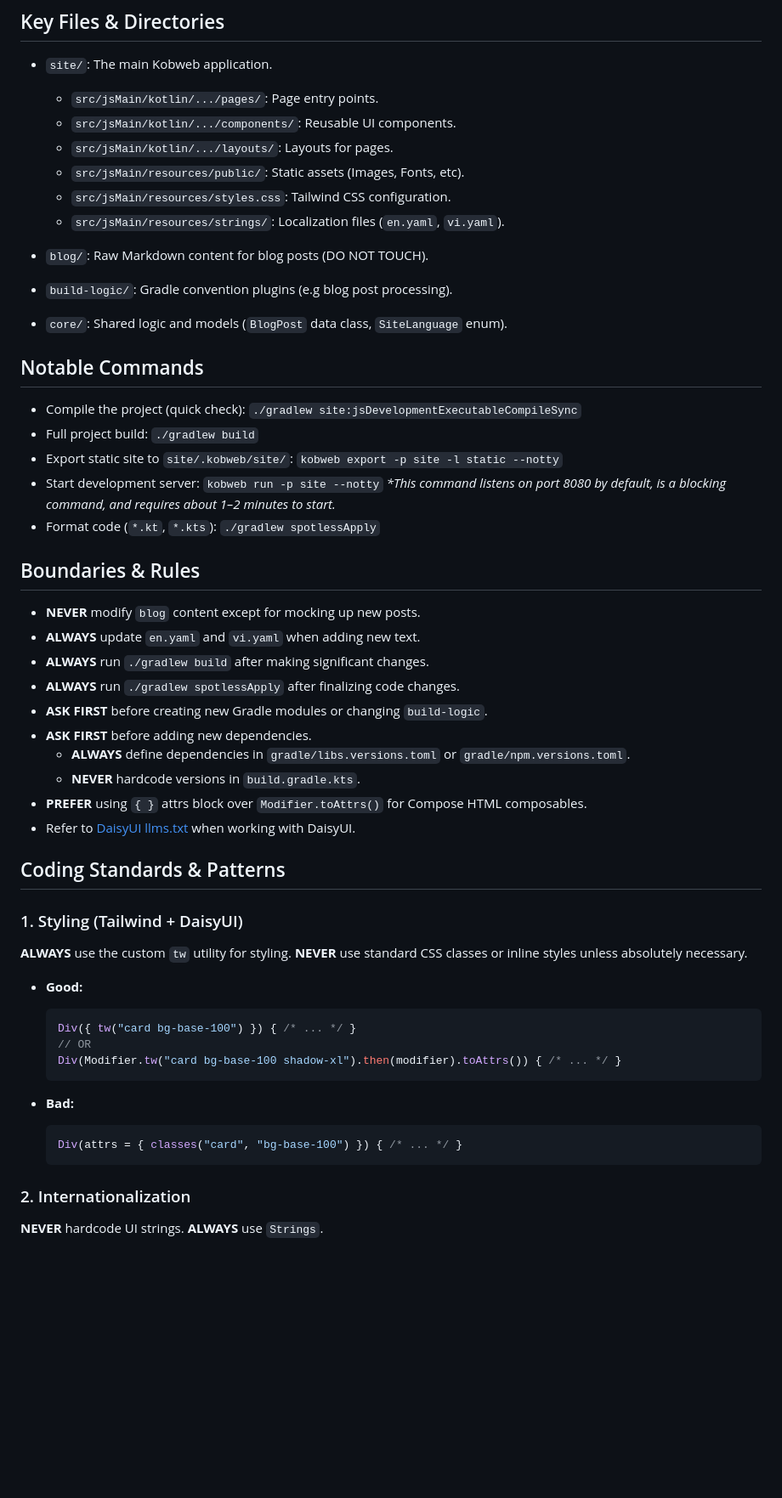
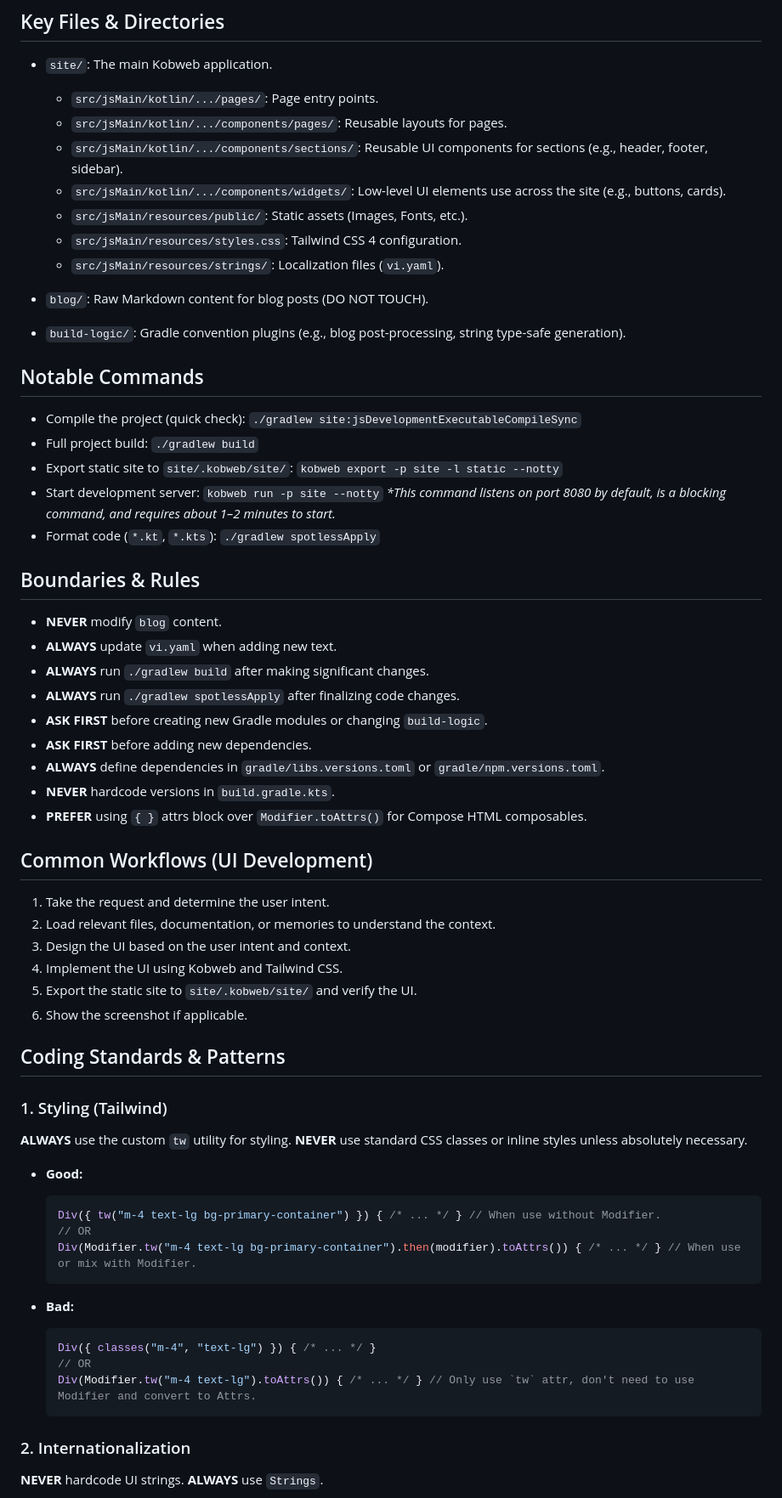
Before and after one commit to tozydev/lucid-abyss, a Markdown page: AGENTS.md, the part around one of its changes. Shown at 85% size. Drawn GitHub-style; blank space fills up the shorter version.

Commit message:
docs: update `AGENTS.md` with revised tech stack, directory structure, styling guidelines, and workflows

````diff
--- a/AGENTS.md
+++ b/AGENTS.md
@@ -25,15 +25,15 @@ This project using **Kotlin Multiplatform** (KMP) and **Kobweb**.
 
 - `site/`: The main Kobweb application.
     - `src/jsMain/kotlin/.../pages/`: Page entry points.
-    - `src/jsMain/kotlin/.../components/`: Reusable UI components.
-    - `src/jsMain/kotlin/.../layouts/`: Layouts for pages.
-    - `src/jsMain/resources/public/`: Static assets (Images, Fonts, etc).
-    - `src/jsMain/resources/styles.css`: Tailwind CSS configuration.
-    - `src/jsMain/resources/strings/`: Localization files (`en.yaml`, `vi.yaml`).
+    - `src/jsMain/kotlin/.../components/pages/`: Reusable layouts for pages.
+    - `src/jsMain/kotlin/.../components/sections/`: Reusable UI components for sections (e.g., header, footer, sidebar).
+    - `src/jsMain/kotlin/.../components/widgets/`: Low-level UI elements use across the site (e.g., buttons, cards).
+    - `src/jsMain/resources/public/`: Static assets (Images, Fonts, etc.).
+    - `src/jsMain/resources/styles.css`: Tailwind CSS 4 configuration.
+    - `src/jsMain/resources/strings/`: Localization files (`vi.yaml`).
 
 - `blog/`: Raw Markdown content for blog posts (DO NOT TOUCH).
-- `build-logic/`: Gradle convention plugins (e.g blog post processing).
-- `core/`: Shared logic and models (`BlogPost` data class, `SiteLanguage` enum).
+- `build-logic/`: Gradle convention plugins (e.g., blog post-processing, string type-safe generation).
 
 ## Notable Commands
 
@@ -46,34 +46,44 @@ This project using **Kotlin Multiplatform** (KMP) and **Kobweb**.
 
 ## Boundaries & Rules
 
-- **NEVER** modify `blog` content except for mocking up new posts.
-- **ALWAYS** update `en.yaml` and `vi.yaml` when adding new text.
+- **NEVER** modify `blog` content.
+- **ALWAYS** update `vi.yaml` when adding new text.
 - **ALWAYS** run `./gradlew build` after making significant changes.
 - **ALWAYS** run `./gradlew spotlessApply` after finalizing code changes.
 - **ASK FIRST** before creating new Gradle modules or changing `build-logic`.
 - **ASK FIRST** before adding new dependencies.
-    - **ALWAYS** define dependencies in `gradle/libs.versions.toml` or `gradle/npm.versions.toml`.
-    - **NEVER** hardcode versions in `build.gradle.kts`.
+- **ALWAYS** define dependencies in `gradle/libs.versions.toml` or `gradle/npm.versions.toml`.
+- **NEVER** hardcode versions in `build.gradle.kts`.
 - **PREFER** using `{ }` attrs block over `Modifier.toAttrs()` for Compose HTML composables.
-- Refer to [DaisyUI llms.txt](https://daisyui.com/llms.txt) when working with DaisyUI.
+
+## Common Workflows (UI Development)
+
+1. Take the request and determine the user intent.
+2. Load relevant files, documentation, or memories to understand the context.
+3. Design the UI based on the user intent and context.
+4. Implement the UI using Kobweb and Tailwind CSS.
+5. Export the static site to `site/.kobweb/site/` and verify the UI.
+6. Show the screenshot if applicable.
 
 ## Coding Standards & Patterns
 
-### 1\. Styling (Tailwind \+ DaisyUI)
+### 1\. Styling (Tailwind)
 
 **ALWAYS** use the custom `tw` utility for styling.
 **NEVER** use standard CSS classes or inline styles unless absolutely necessary.
 
 - **Good:**
   ```kotlin
-  Div({ tw("card bg-base-100") }) { /* ... */ }
+  Div({ tw("m-4 text-lg bg-primary-container") }) { /* ... */ } // When use without Modifier.
   // OR
-  Div(Modifier.tw("card bg-base-100 shadow-xl").then(modifier).toAttrs()) { /* ... */ }
+  Div(Modifier.tw("m-4 text-lg bg-primary-container").then(modifier).toAttrs()) { /* ... */ } // When use or mix with Modifier.
   ```
 
 - **Bad:**
   ```kotlin
-  Div(attrs = { classes("card", "bg-base-100") }) { /* ... */ }
+  Div({ classes("m-4", "text-lg") }) { /* ... */ }
+  // OR
+  Div(Modifier.tw("m-4 text-lg").toAttrs()) { /* ... */ } // Only use `tw` attr, don't need to use Modifier and convert to Attrs.
   ```
 
 ### 2\. Internationalization
````
Also changed, not shown: other parts of AGENTS.md (+4 -4 lines).
